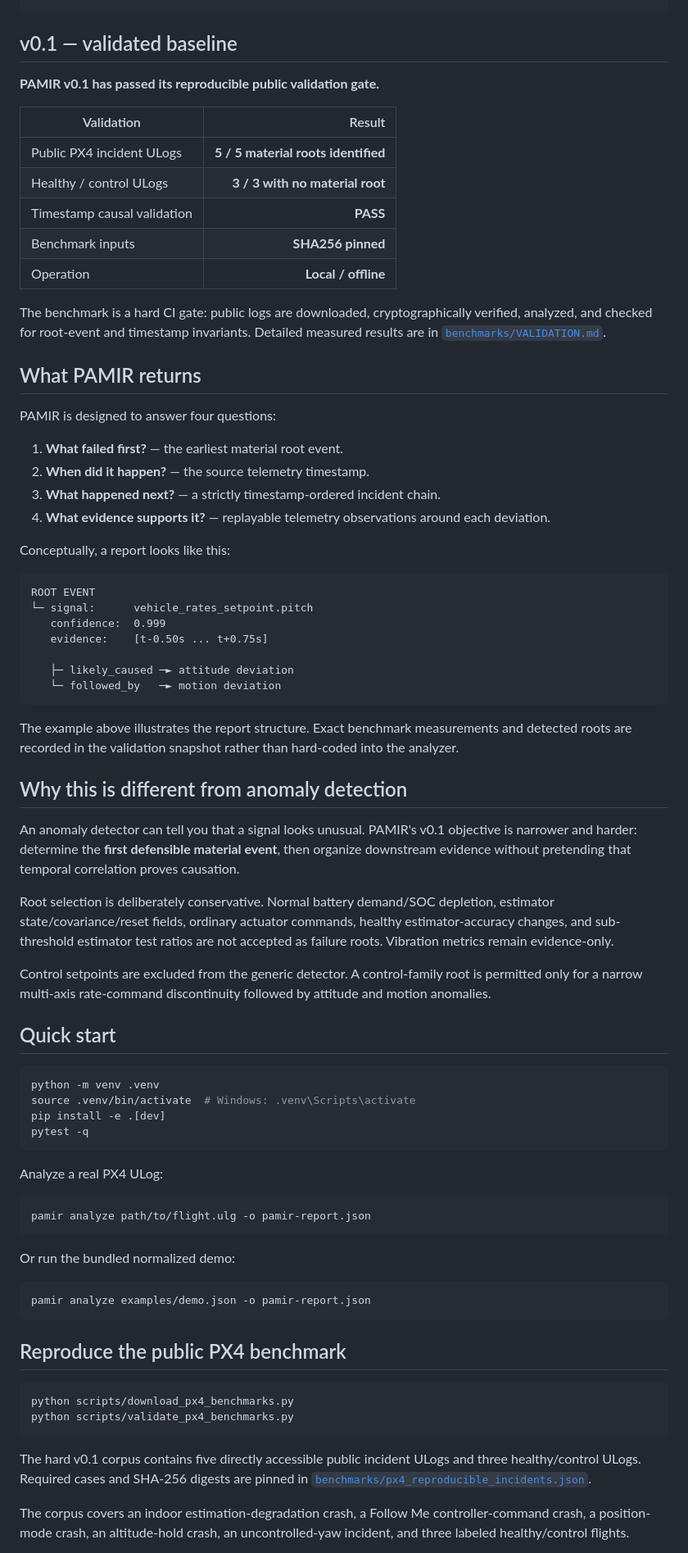
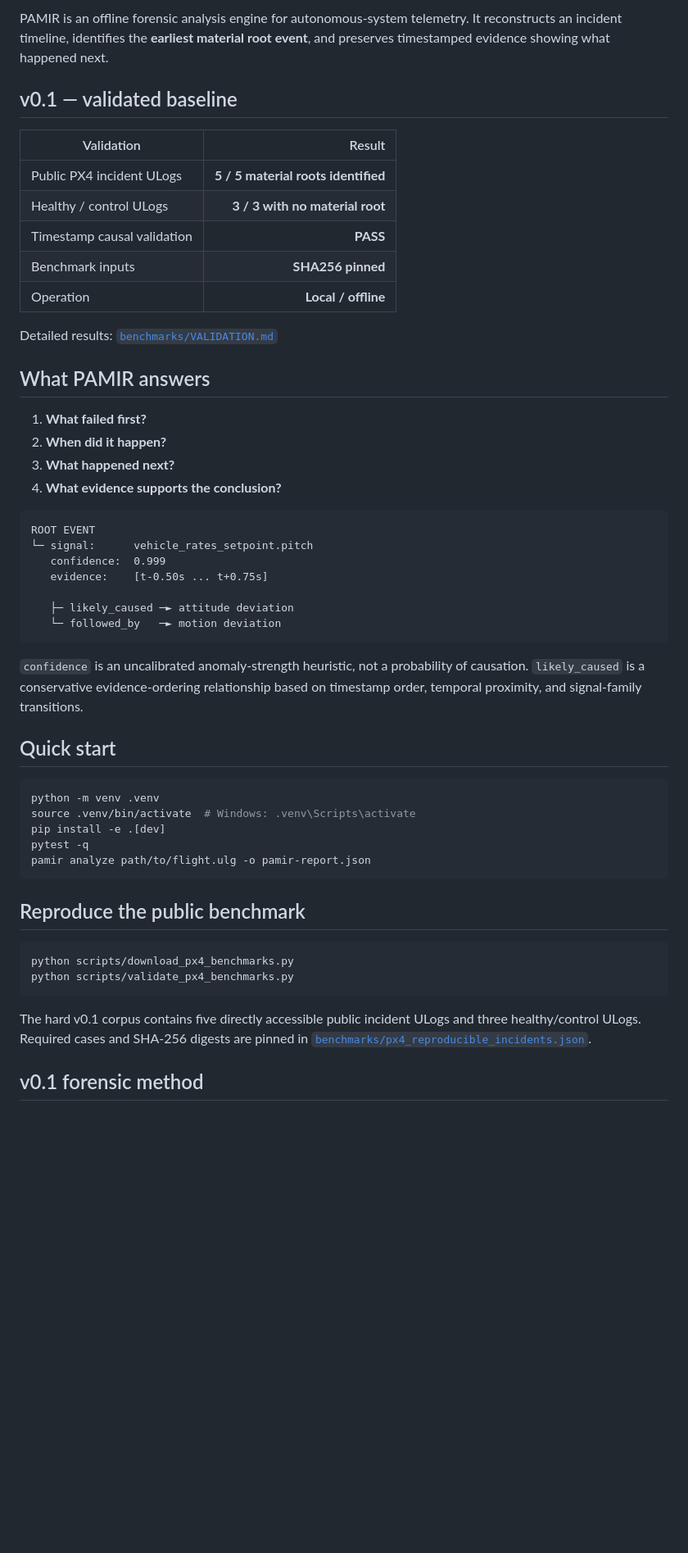
Before and after one commit to yigitcan-ozturk/pamir, a Markdown page: README.md, the part around one of its changes. Shown at 82% size. GitHub-like rendering; blank space fills up the shorter version.

````diff
--- a/README.md
+++ b/README.md
@@ -35,8 +16,8 @@ Evidence-backed JSON incident report
 ```
 
+PAMIR is an offline forensic analysis engine for autonomous-system telemetry. It reconstructs an incident timeline, identifies the **earliest material root event**, and preserves timestamped evidence showing what happened next.
+
 ## v0.1 — validated baseline
-
-**PAMIR v0.1 has passed its reproducible public validation gate.**
 
 | Validation | Result |
 | --- | ---: |
@@ -46,18 +27,14 @@ Evidence-backed JSON incident report
 | Benchmark inputs | **SHA256 pinned** |
 | Operation | **Local / offline** |
 
-The benchmark is a hard CI gate: public logs are downloaded, cryptographically verified, analyzed, and checked for root-event and timestamp invariants. Detailed measured results are in [`benchmarks/VALIDATION.md`](benchmarks/VALIDATION.md).
+Detailed results: [`benchmarks/VALIDATION.md`](benchmarks/VALIDATION.md)
 
-## What PAMIR returns
+## What PAMIR answers
 
-PAMIR is designed to answer four questions:
-
-1. **What failed first?** — the earliest material root event.
-2. **When did it happen?** — the source telemetry timestamp.
-3. **What happened next?** — a strictly timestamp-ordered incident chain.
-4. **What evidence supports it?** — replayable telemetry observations around each deviation.
-
-Conceptually, a report looks like this:
+1. **What failed first?**
+2. **When did it happen?**
+3. **What happened next?**
+4. **What evidence supports the conclusion?**
 
 ```text
 ROOT EVENT
@@ -69,15 +46,7 @@ ROOT EVENT
    └─ followed_by   ─► motion deviation
 ```
 
-The example above illustrates the report structure. Exact benchmark measurements and detected roots are recorded in the validation snapshot rather than hard-coded into the analyzer.
-
-## Why this is different from anomaly detection
-
-An anomaly detector can tell you that a signal looks unusual. PAMIR's v0.1 objective is narrower and harder: determine the **first defensible material event**, then organize downstream evidence without pretending that temporal correlation proves causation.
-
-Root selection is deliberately conservative. Normal battery demand/SOC depletion, estimator state/covariance/reset fields, ordinary actuator commands, healthy estimator-accuracy changes, and sub-threshold estimator test ratios are not accepted as failure roots. Vibration metrics remain evidence-only.
-
-Control setpoints are excluded from the generic detector. A control-family root is permitted only for a narrow multi-axis rate-command discontinuity followed by attitude and motion anomalies.
+`confidence` is an uncalibrated anomaly-strength heuristic, not a probability of causation. `likely_caused` is a conservative evidence-ordering relationship based on timestamp order, temporal proximity, and signal-family transitions.
 
 ## Quick start
 
@@ -86,21 +55,10 @@ python -m venv .venv
 source .venv/bin/activate  # Windows: .venv\Scripts\activate
 pip install -e .[dev]
 pytest -q
-```
-
-Analyze a real PX4 ULog:
-
-```bash
 pamir analyze path/to/flight.ulg -o pamir-report.json
 ```
 
-Or run the bundled normalized demo:
-
-```bash
-pamir analyze examples/demo.json -o pamir-report.json
-```
-
-## Reproduce the public PX4 benchmark
+## Reproduce the public benchmark
 
 ```bash
 python scripts/download_px4_benchmarks.py
@@ -109,5 +67,5 @@ python scripts/validate_px4_benchmarks.py
 
 The hard v0.1 corpus contains five directly accessible public incident ULogs and three healthy/control ULogs. Required cases and SHA-256 digests are pinned in [`benchmarks/px4_reproducible_incidents.json`](benchmarks/px4_reproducible_incidents.json).
 
-The corpus covers an indoor estimation-degradation crash, a Follow Me controller-command crash, a position-mode crash, an altitude-hold crash, an uncontrolled-yaw incident, and three labeled healthy/control flights.
+## v0.1 forensic method
 
````
Also changed, not shown: other parts of README.md (+22 -92 lines).
